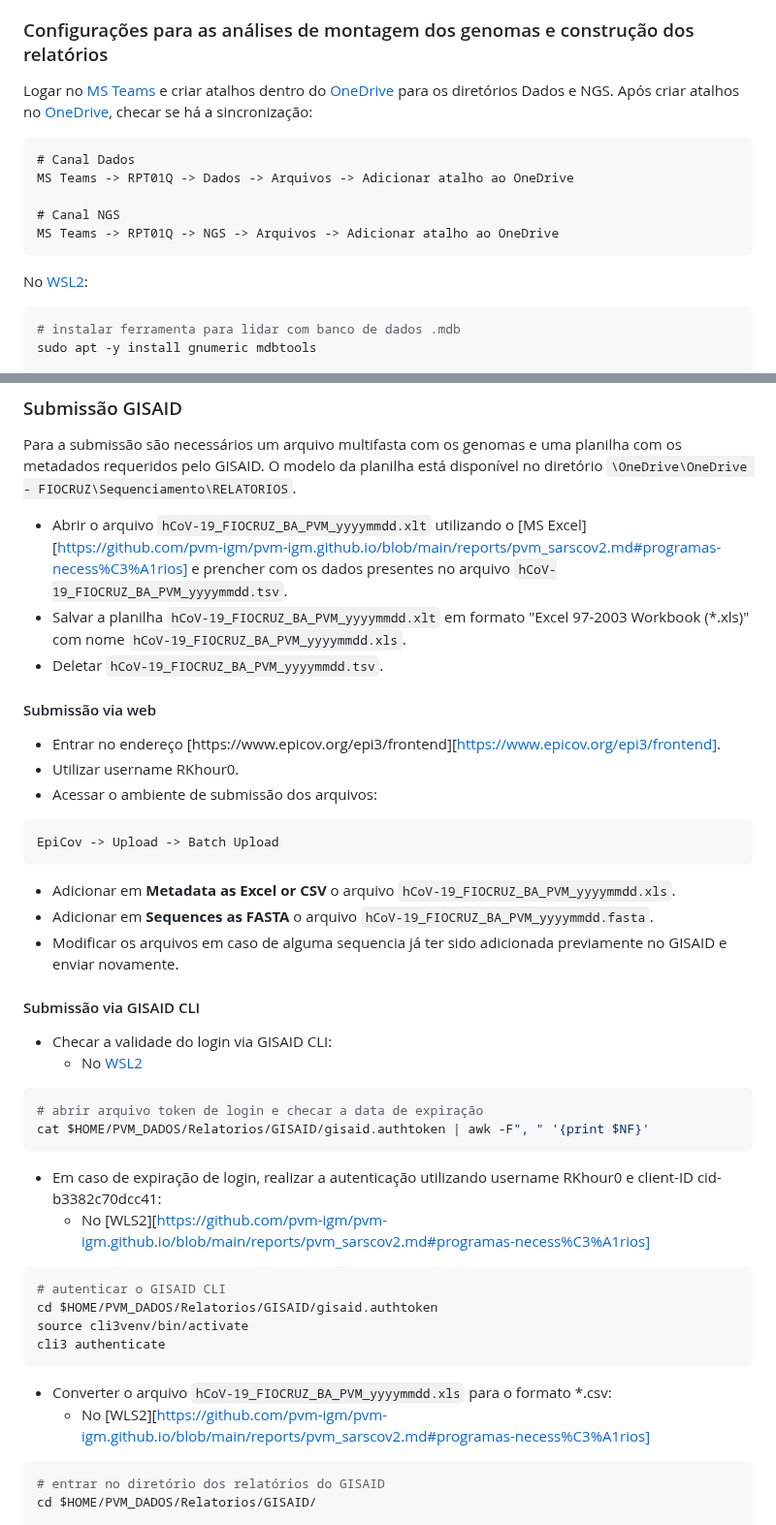
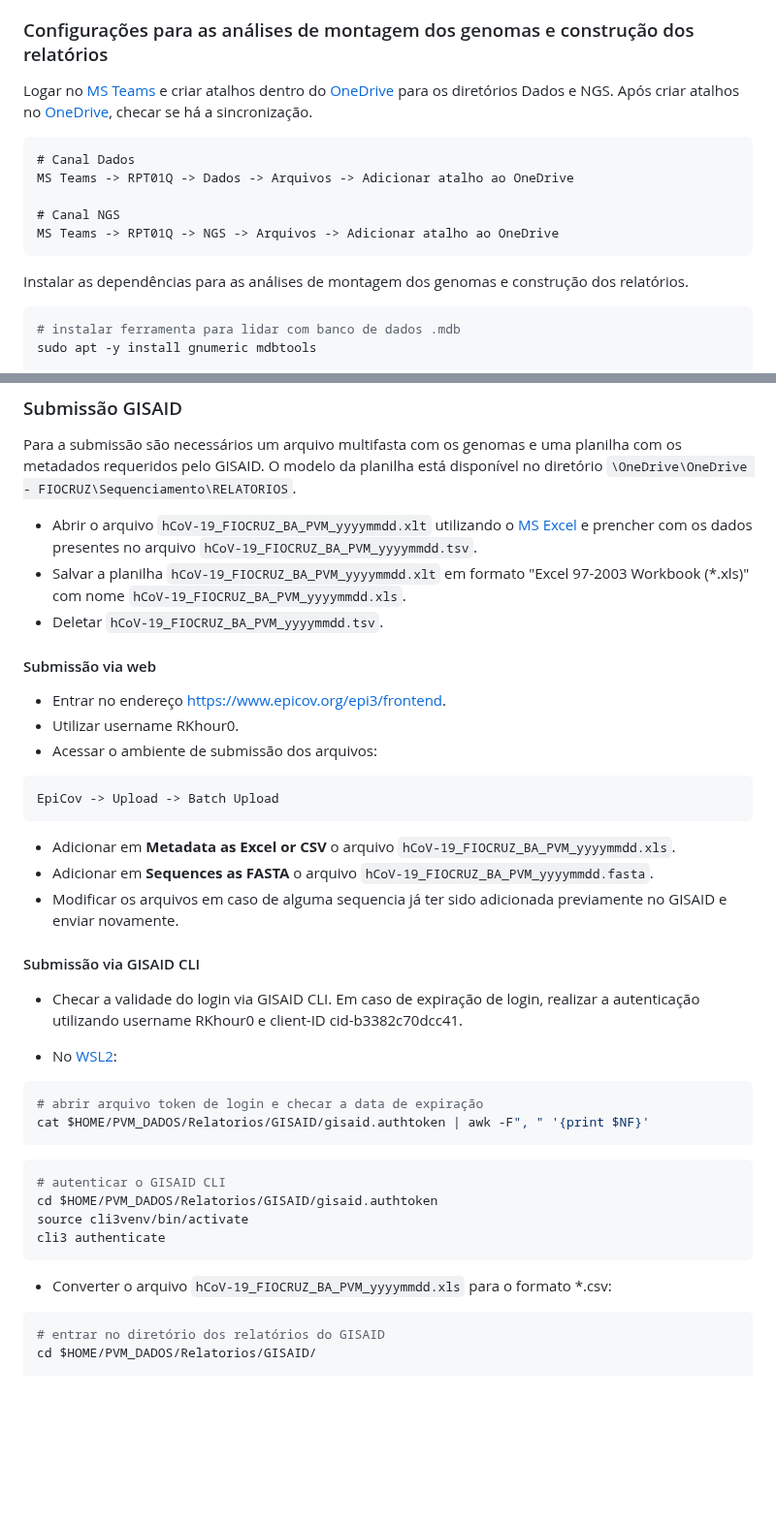
Before and after one commit to pvm-igm/pvm-igm.github.io, a Markdown page: reports/pvm_sarscov2.md, 2 parts joined by grey strips. Shown at 97% size. Drawn GitHub-style; blank space fills up the shorter version.

````diff
--- a/reports/pvm_sarscov2.md
+++ b/reports/pvm_sarscov2.md
@@ -52,7 +52,7 @@
 
 ### Configurações para as análises de montagem dos genomas e construção dos relatórios
 
-Logar no [MS Teams](https://github.com/pvm-igm/pvm-igm.github.io/blob/main/reports/pvm_sarscov2.md#programas-necess%C3%A1rios) e criar atalhos dentro do [OneDrive](https://github.com/pvm-igm/pvm-igm.github.io/blob/main/reports/pvm_sarscov2.md#programas-necess%C3%A1rios) para os diretórios Dados e NGS. Após criar atalhos no [OneDrive](https://github.com/pvm-igm/pvm-igm.github.io/blob/main/reports/pvm_sarscov2.md#programas-necess%C3%A1rios), checar se há a sincronização:
+Logar no [MS Teams](https://github.com/pvm-igm/pvm-igm.github.io/blob/main/reports/pvm_sarscov2.md#programas-necess%C3%A1rios) e criar atalhos dentro do [OneDrive](https://github.com/pvm-igm/pvm-igm.github.io/blob/main/reports/pvm_sarscov2.md#programas-necess%C3%A1rios) para os diretórios Dados e NGS. Após criar atalhos no [OneDrive](https://github.com/pvm-igm/pvm-igm.github.io/blob/main/reports/pvm_sarscov2.md#programas-necess%C3%A1rios), checar se há a sincronização.
 
 ```text
 # Canal Dados
@@ -62,7 +62,7 @@ MS Teams -> RPT01Q -> Dados -> Arquivos -> Adicionar atalho ao OneDrive
 MS Teams -> RPT01Q -> NGS -> Arquivos -> Adicionar atalho ao OneDrive
 ```
 
-No [WSL2](https://github.com/pvm-igm/pvm-igm.github.io/blob/main/reports/pvm_sarscov2.md#programas-necess%C3%A1rios):
+Instalar as dependências para as análises de montagem dos genomas e construção dos relatórios.
 
 ```bash
 # instalar ferramenta para lidar com banco de dados .mdb
@@ -326,13 +309,13 @@ Serão gerados os seguintes arquivos:
 
 Para a submissão são necessários um arquivo multifasta com os genomas e uma planilha com os metadados requeridos pelo GISAID. O modelo da planilha está disponível no diretório `\OneDrive\OneDrive - FIOCRUZ\Sequenciamento\RELATORIOS`.
 
-- Abrir o arquivo `hCoV-19_FIOCRUZ_BA_PVM_yyyymmdd.xlt`  utilizando o [MS Excel][https://github.com/pvm-igm/pvm-igm.github.io/blob/main/reports/pvm_sarscov2.md#programas-necess%C3%A1rios] e prencher com os dados presentes no arquivo `hCoV-19_FIOCRUZ_BA_PVM_yyyymmdd.tsv`.
+- Abrir o arquivo `hCoV-19_FIOCRUZ_BA_PVM_yyyymmdd.xlt`  utilizando o [MS Excel](https://github.com/pvm-igm/pvm-igm.github.io/blob/main/reports/pvm_sarscov2.md#programas-necess%C3%A1rios) e prencher com os dados presentes no arquivo `hCoV-19_FIOCRUZ_BA_PVM_yyyymmdd.tsv`.
 - Salvar a planilha `hCoV-19_FIOCRUZ_BA_PVM_yyyymmdd.xlt` em formato "Excel 97-2003 Workbook (*.xls)" com nome `hCoV-19_FIOCRUZ_BA_PVM_yyyymmdd.xls`.
 - Deletar `hCoV-19_FIOCRUZ_BA_PVM_yyyymmdd.tsv`.
 
 #### Submissão via web
 
-- Entrar no endereço [https://www.epicov.org/epi3/frontend][https://www.epicov.org/epi3/frontend].
+- Entrar no endereço [https://www.epicov.org/epi3/frontend](https://www.epicov.org/epi3/frontend).
 - Utilizar username RKhour0.
 - Acessar o ambiente de submissão dos arquivos:
 
@@ -346,16 +329,14 @@ EpiCov -> Upload -> Batch Upload
 
 #### Submissão via GISAID CLI
 
-- Checar a validade do login via GISAID CLI:
-  - No [WSL2](https://github.com/pvm-igm/pvm-igm.github.io/blob/main/reports/pvm_sarscov2.md#programas-necess%C3%A1rios)
+- Checar a validade do login via GISAID CLI. Em caso de expiração de login, realizar a autenticação utilizando username RKhour0 e client-ID cid-b3382c70dcc41.
+
+- No [WSL2](https://github.com/pvm-igm/pvm-igm.github.io/blob/main/reports/pvm_sarscov2.md#programas-necess%C3%A1rios):
 
 ```bash
 # abrir arquivo token de login e checar a data de expiração
 cat $HOME/PVM_DADOS/Relatorios/GISAID/gisaid.authtoken | awk -F", " '{print $NF}'
 ```
-
-- Em caso de expiração de login, realizar a autenticação utilizando username RKhour0 e client-ID cid-b3382c70dcc41:
-  - No [WLS2][https://github.com/pvm-igm/pvm-igm.github.io/blob/main/reports/pvm_sarscov2.md#programas-necess%C3%A1rios]
 
 ```bash
 # autenticar o GISAID CLI
@@ -365,7 +346,6 @@ cli3 authenticate
 ```
 
 - Converter o arquivo `hCoV-19_FIOCRUZ_BA_PVM_yyyymmdd.xls` para o formato *.csv:
-  - No [WLS2][https://github.com/pvm-igm/pvm-igm.github.io/blob/main/reports/pvm_sarscov2.md#programas-necess%C3%A1rios]
 
 ```bash
 # entrar no diretório dos relatórios do GISAID
````
Also changed, not shown: other parts of reports/pvm_sarscov2.md (+5 -22 lines).
